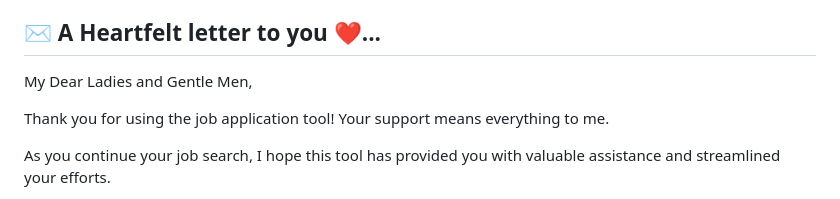
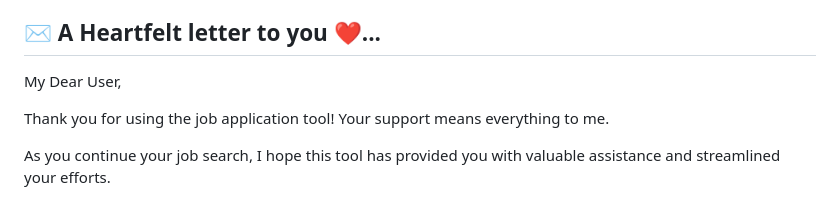
Before and after one commit to GodsScion/Auto_job_applier_linkedIn, a Markdown page: README.md, the part around one of its changes. GitHub-like rendering.

```diff
--- a/README.md
+++ b/README.md
@@ -110,7 +113,7 @@ Please consider the following:
 This program utilizes the Chrome Driver for web scraping. Please review and comply with the terms and conditions specified for [Chrome Driver](https://chromedriver.chromium.org/home).
 
 ## ✉️ A Heartfelt letter to you ❤️...
-My Dear Ladies and Gentle Men,
+My Dear User,
 
 Thank you for using the job application tool! Your support means everything to me.
 
```
Also changed, not shown: other parts of README.md (+13 -10 lines).
